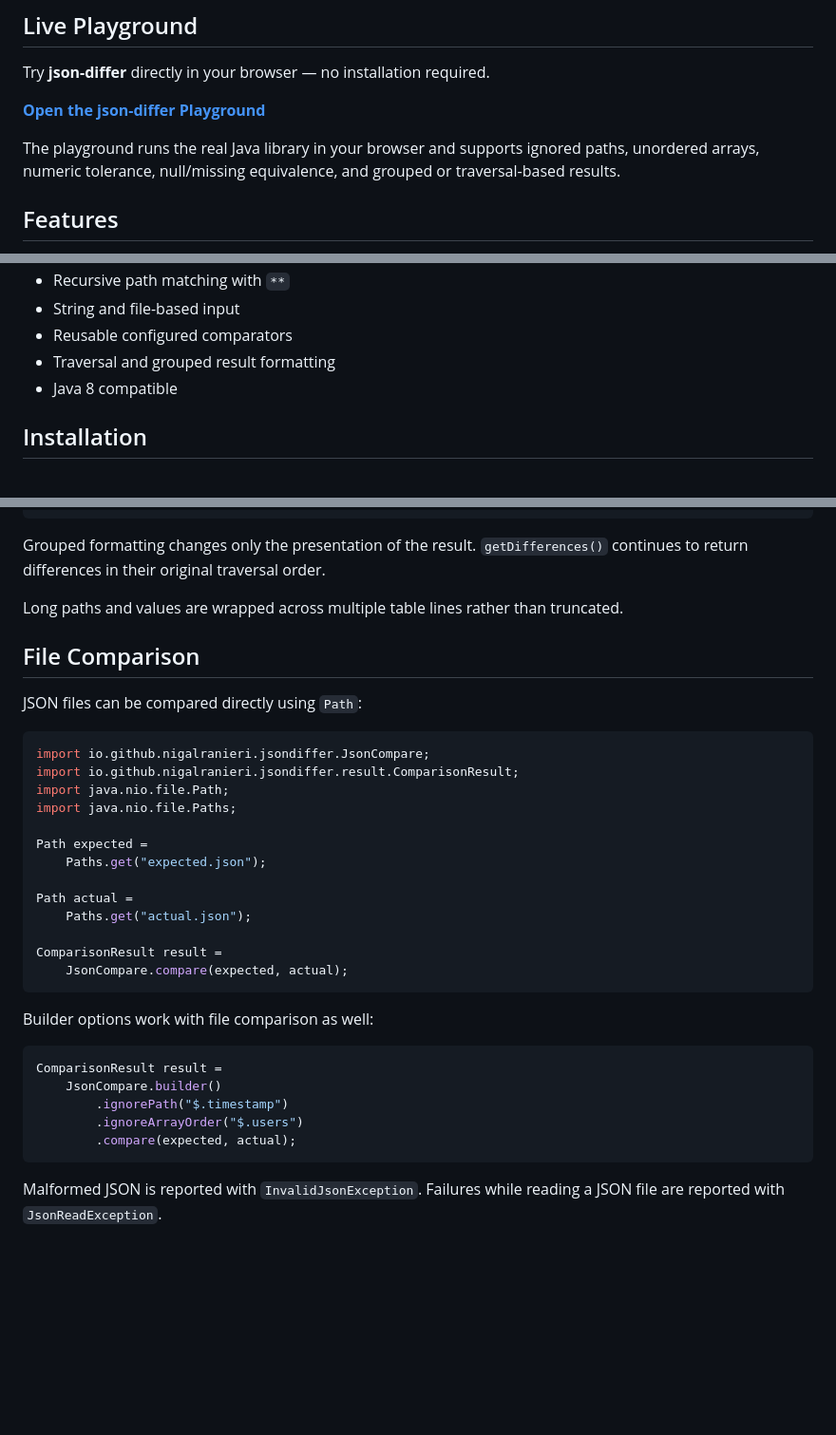
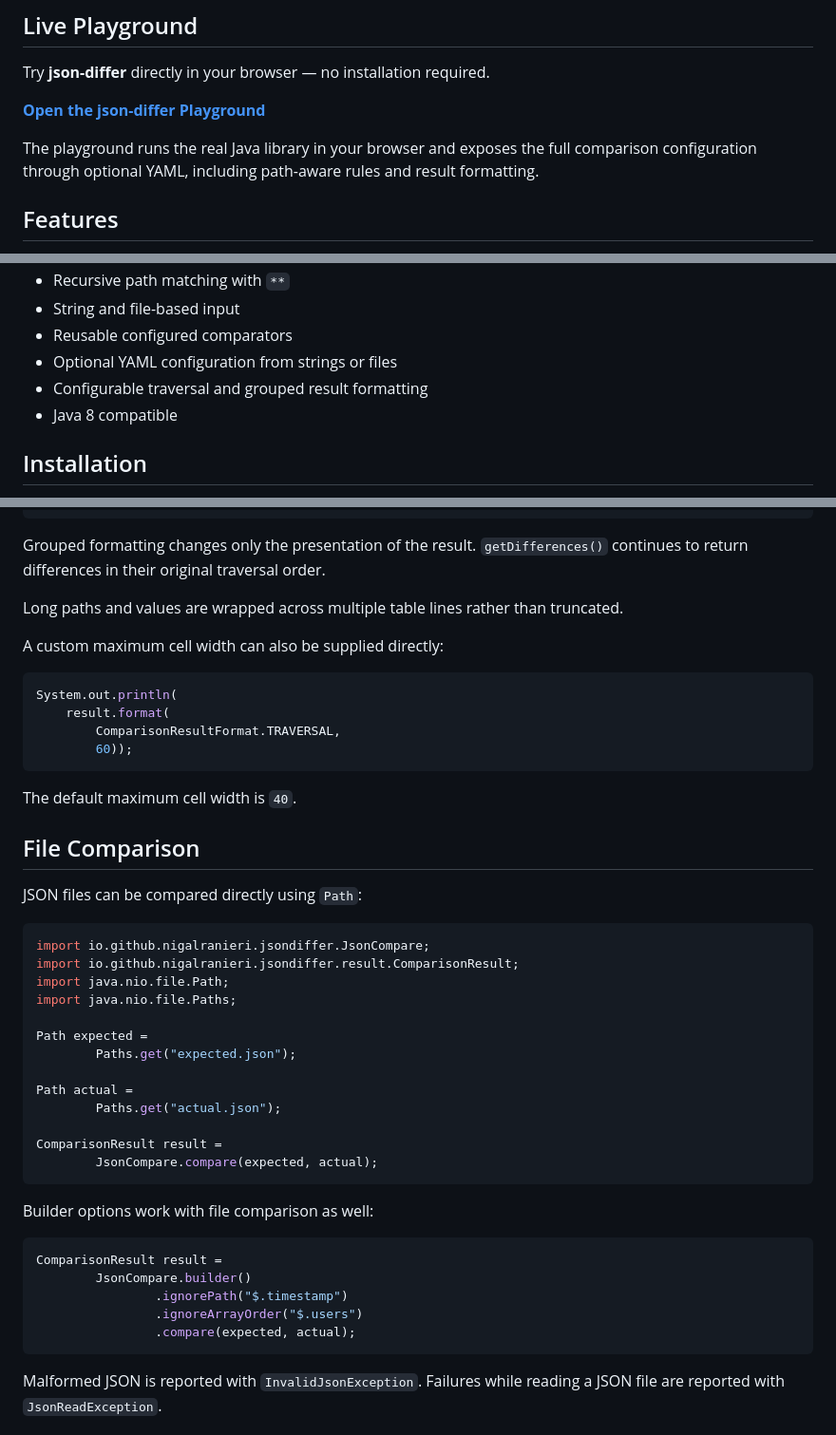
Before and after one commit to NigalRanieri/json-differ, a Markdown page: README.md, 3 parts joined by grey strips. Shown at 95% size. GitHub-like rendering; blank space fills up the shorter version.

````diff
--- a/README.md
+++ b/README.md
@@ -17,7 +17,7 @@ Try **json-differ** directly in your browser — no installation required.
 
 **[Open the json-differ Playground](https://nigalranieri.github.io/json-differ/demo/)**
 
-The playground runs the real Java library in your browser and supports ignored paths, unordered arrays, numeric tolerance, null/missing equivalence, and grouped or traversal-based results.
+The playground runs the real Java library in your browser and exposes the full comparison configuration through optional YAML, including path-aware rules and result formatting.
 
 ## Features
 
@@ -33,7 +33,8 @@ The playground runs the real Java library in your browser and supports ignored p
 - Recursive path matching with `**`
 - String and file-based input
 - Reusable configured comparators
-- Traversal and grouped result formatting
+- Optional YAML configuration from strings or files
+- Configurable traversal and grouped result formatting
 - Java 8 compatible
 
 ## Installation
@@ -569,6 +714,17 @@ Grouped formatting changes only the presentation of the result. `getDifferences(
 
 Long paths and values are wrapped across multiple table lines rather than truncated.
 
+A custom maximum cell width can also be supplied directly:
+
+```java
+System.out.println(
+    result.format(
+        ComparisonResultFormat.TRAVERSAL,
+        60));
+```
+
+The default maximum cell width is `40`.
+
 ## File Comparison
 
 JSON files can be compared directly using `Path`:
@@ -580,23 +736,23 @@ import java.nio.file.Path;
 import java.nio.file.Paths;
 
 Path expected =
-    Paths.get("expected.json");
+        Paths.get("expected.json");
 
 Path actual =
-    Paths.get("actual.json");
+        Paths.get("actual.json");
 
 ComparisonResult result =
-    JsonCompare.compare(expected, actual);
+        JsonCompare.compare(expected, actual);
 ```
 
 Builder options work with file comparison as well:
 
 ```java
 ComparisonResult result =
-    JsonCompare.builder()
-        .ignorePath("$.timestamp")
-        .ignoreArrayOrder("$.users")
-        .compare(expected, actual);
+        JsonCompare.builder()
+                .ignorePath("$.timestamp")
+                .ignoreArrayOrder("$.users")
+                .compare(expected, actual);
 ```
 
 Malformed JSON is reported with `InvalidJsonException`. Failures while reading a JSON file are reported with `JsonReadException`.
````
Also changed, not shown: other parts of README.md (+144 -0 lines).
